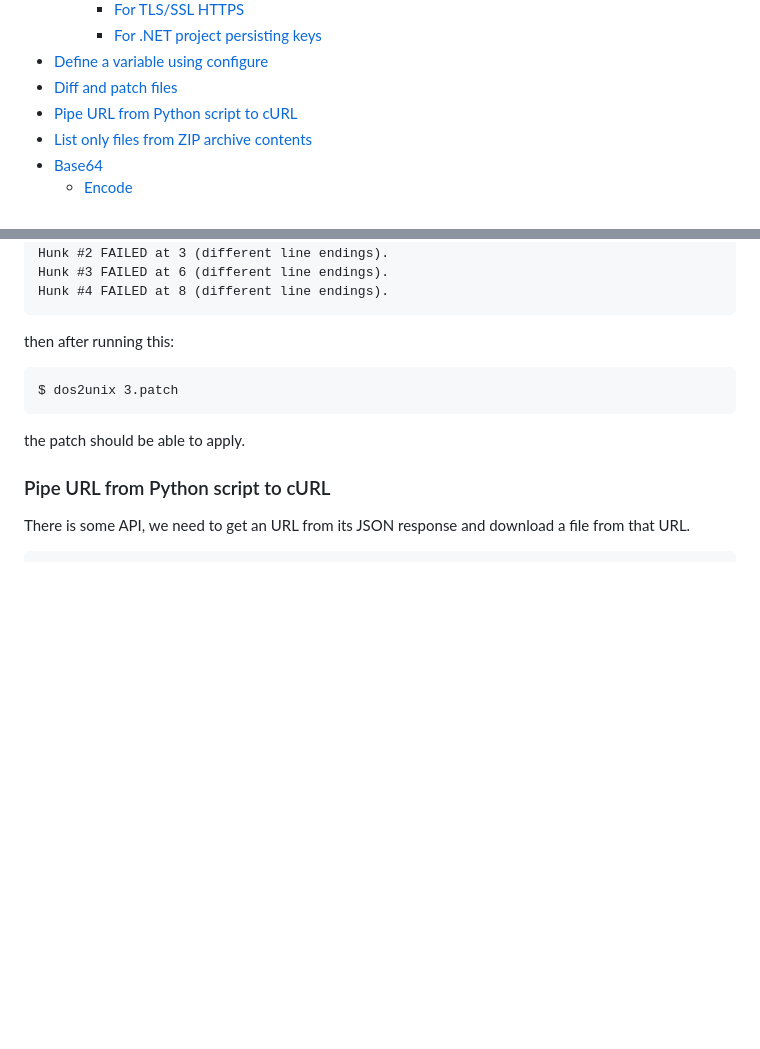
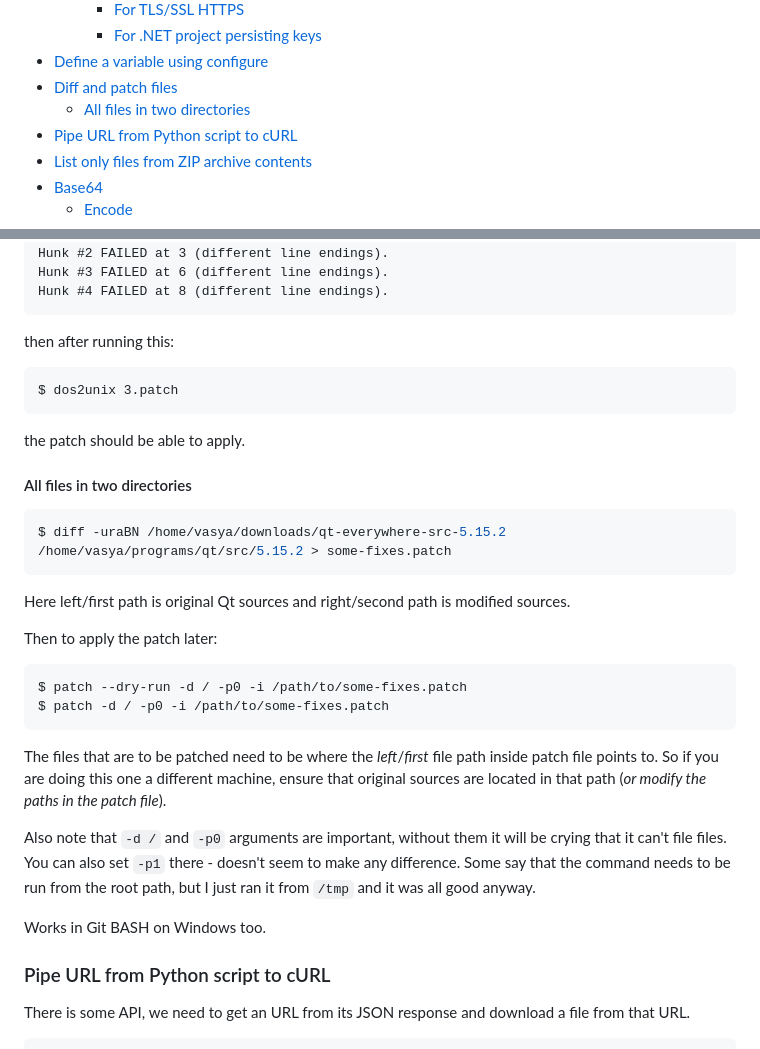
Before and after one commit to retifrav/scraps, a Markdown page: _linux/index.md, 2 parts joined by grey strips. Rendered like a GitHub page; blank space fills up the shorter version.

Commit message:
Linux: Diff (and patch) all files in two directories

````diff
--- a/_linux/index.md
+++ b/_linux/index.md
@@ -115,6 +115,7 @@
         - [For .NET project persisting keys](#for-net-project-persisting-keys)
 - [Define a variable using configure](#define-a-variable-using-configure)
 - [Diff and patch files](#diff-and-patch-files)
+    - [All files in two directories](#all-files-in-two-directories)
 - [Pipe URL from Python script to cURL](#pipe-url-from-python-script-to-curl)
 - [List only files from ZIP archive contents](#list-only-files-from-zip-archive-contents)
 - [Base64](#base64)
@@ -1660,6 +1661,27 @@ $ dos2unix 3.patch
 
 the patch should be able to apply.
 
+#### All files in two directories
+
+``` sh
+$ diff -uraBN /home/vasya/downloads/qt-everywhere-src-5.15.2 /home/vasya/programs/qt/src/5.15.2 > some-fixes.patch
+```
+
+Here left/first path is original Qt sources and right/second path is modified sources.
+
+Then to apply the patch later:
+
+``` sh
+$ patch --dry-run -d / -p0 -i /path/to/some-fixes.patch
+$ patch -d / -p0 -i /path/to/some-fixes.patch
+```
+
+The files that are to be patched need to be where the *left*/*first* file path inside patch file points to. So if you are doing this one a different machine, ensure that original sources are located in that path (*or modify the paths in the patch file*).
+
+Also note that `-d /` and `-p0` arguments are important, without them it will be crying that it can't file files. You can also set `-p1` there - doesn't seem to make any difference. Some say that the command needs to be run from the root path, but I just ran it from `/tmp` and it was all good anyway.
+
+Works in Git BASH on Windows too.
+
 ### Pipe URL from Python script to cURL
 
 There is some API, we need to get an URL from its JSON response and download a file from that URL.
````
